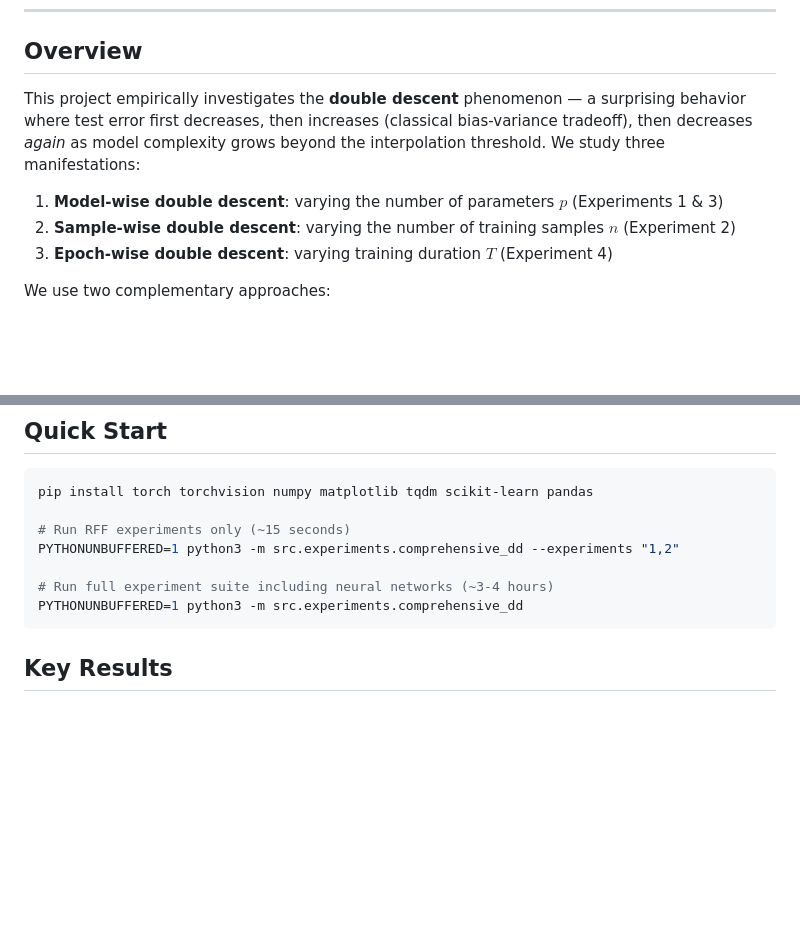
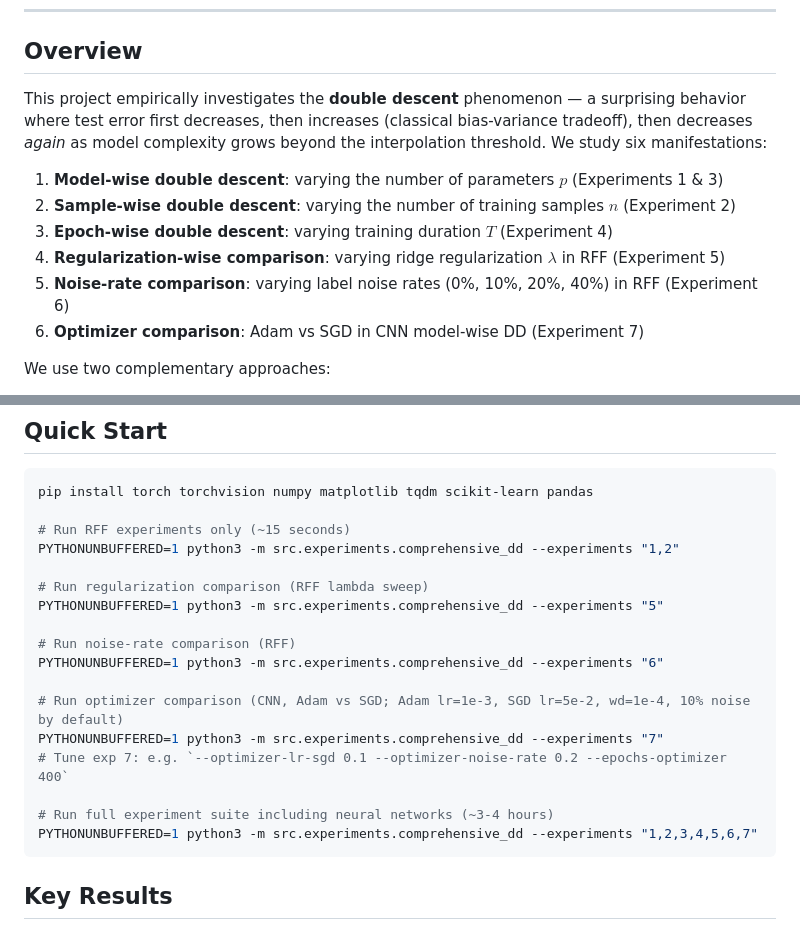
Before and after one commit to shufengc/double-descent-deep-learning, a Markdown page: README.md, 2 parts joined by grey strips. Drawn GitHub-style; blank space fills up the shorter version.

````diff
--- a/README.md
+++ b/README.md
@@ -8,11 +8,14 @@
 
 ## Overview
 
-This project empirically investigates the **double descent** phenomenon — a surprising behavior where test error first decreases, then increases (classical bias-variance tradeoff), then decreases *again* as model complexity grows beyond the interpolation threshold. We study three manifestations:
+This project empirically investigates the **double descent** phenomenon — a surprising behavior where test error first decreases, then increases (classical bias-variance tradeoff), then decreases *again* as model complexity grows beyond the interpolation threshold. We study six manifestations:
 
 1. **Model-wise double descent**: varying the number of parameters $p$ (Experiments 1 & 3)
 2. **Sample-wise double descent**: varying the number of training samples $n$ (Experiment 2)
 3. **Epoch-wise double descent**: varying training duration $T$ (Experiment 4)
+4. **Regularization-wise comparison**: varying ridge regularization $\lambda$ in RFF (Experiment 5)
+5. **Noise-rate comparison**: varying label noise rates (0%, 10%, 20%, 40%) in RFF (Experiment 6)
+6. **Optimizer comparison**: Adam vs SGD in CNN model-wise DD (Experiment 7)
 
 We use two complementary approaches:
 - **Random Fourier Features (RFF)** on MNIST — kernel method providing clean, theoretically grounded results
@@ -45,8 +48,18 @@ pip install torch torchvision numpy matplotlib tqdm scikit-learn pandas
 # Run RFF experiments only (~15 seconds)
 PYTHONUNBUFFERED=1 python3 -m src.experiments.comprehensive_dd --experiments "1,2"
 
+# Run regularization comparison (RFF lambda sweep)
+PYTHONUNBUFFERED=1 python3 -m src.experiments.comprehensive_dd --experiments "5"
+
+# Run noise-rate comparison (RFF)
+PYTHONUNBUFFERED=1 python3 -m src.experiments.comprehensive_dd --experiments "6"
+
+# Run optimizer comparison (CNN, Adam vs SGD; Adam lr=1e-3, SGD lr=5e-2, wd=1e-4, 10% noise by default)
+PYTHONUNBUFFERED=1 python3 -m src.experiments.comprehensive_dd --experiments "7"
+# Tune exp 7: e.g. `--optimizer-lr-sgd 0.1 --optimizer-noise-rate 0.2 --epochs-optimizer 400`
+
 # Run full experiment suite including neural networks (~3-4 hours)
-PYTHONUNBUFFERED=1 python3 -m src.experiments.comprehensive_dd
+PYTHONUNBUFFERED=1 python3 -m src.experiments.comprehensive_dd --experiments "1,2,3,4,5,6,7"
 ```
 
 ## Key Results
````
Also changed, not shown: results/exp5_rff_lambda_comparison/dd_curves.png (added), results/exp6_rff_noise_comparison/dd_curves.png (added), results/exp7_nn_optimizer_comparison/dd_curves.png (added), 12 other files.
